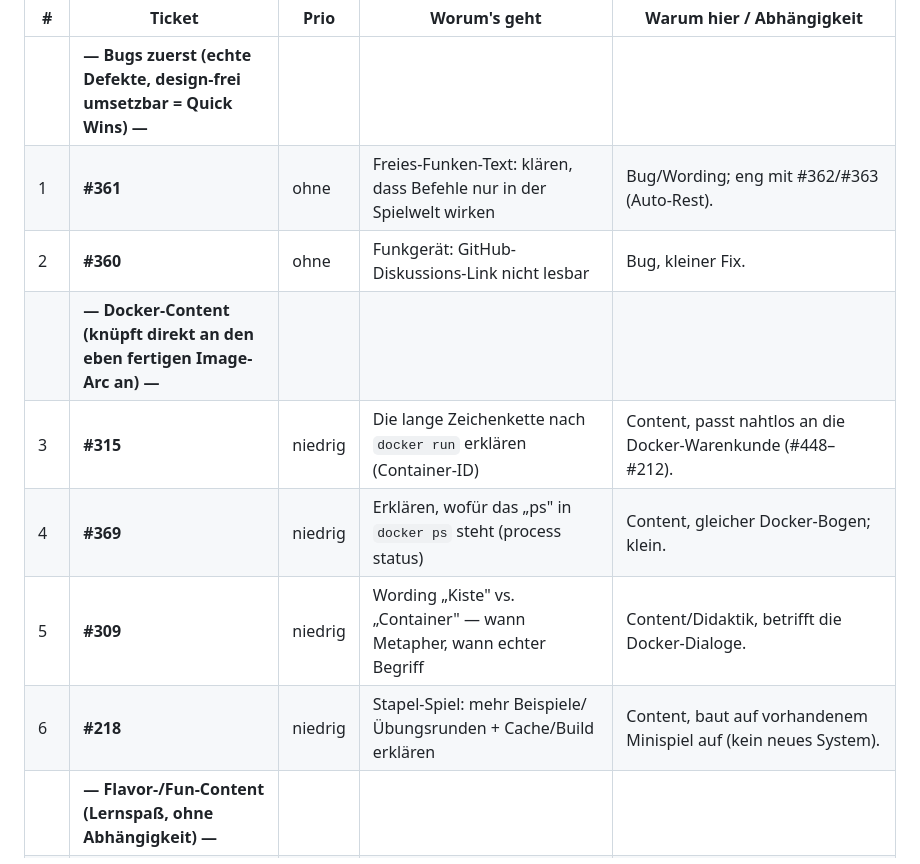
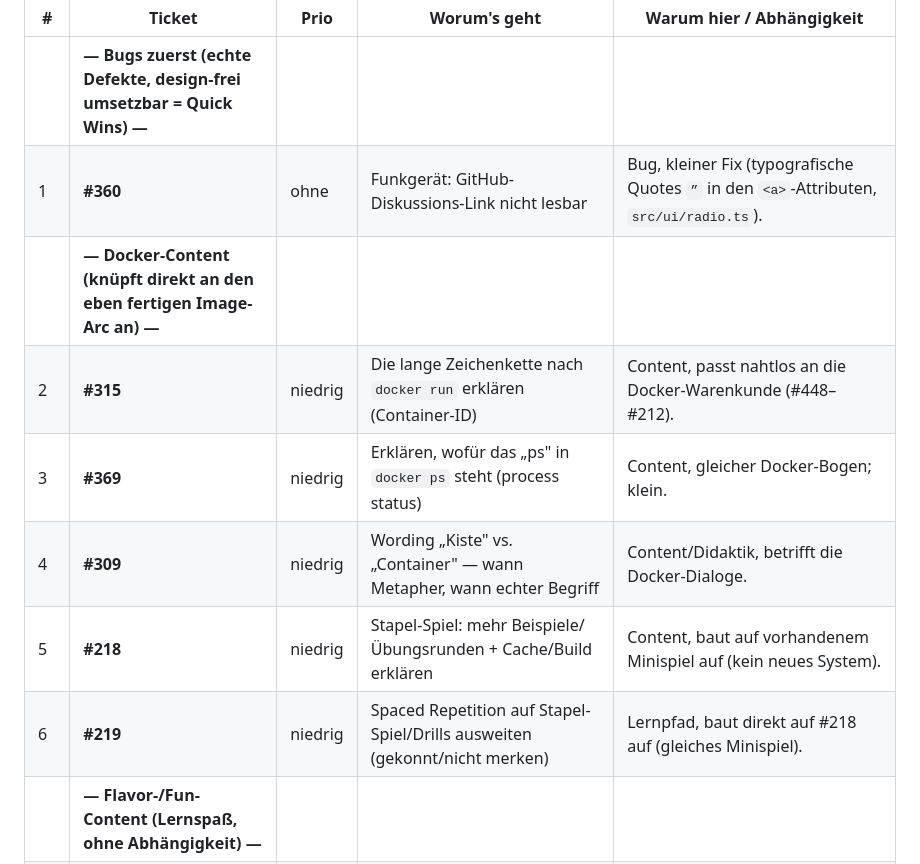
Before and after one commit to fluffels/kubequest, a Markdown page: docs/ticket-reihenfolge.md, the part around one of its changes. Drawn GitHub-style.

Commit message:
docs(reihenfolge): #361 erledigt (Freies-Funken-Text klärt Spielwelt-Wirkung) - naechstes #360
Co-Authored-By: Claude Opus 4.8 <noreply@anthropic.com>

```diff
--- a/docs/ticket-reihenfolge.md
+++ b/docs/ticket-reihenfolge.md
@@ -45,13 +45,13 @@ Leitlinie: **Prio zuerst**, innerhalb gleicher Prio nach Abhängigkeit (was etwa
 | # | Ticket | Prio | Worum's geht | Warum hier / Abhängigkeit |
 |---|--------|------|--------------|---------------------------|
 | | **— Bugs zuerst (echte Defekte, design-frei umsetzbar = Quick Wins) —** | | | |
-| 1 | **#361** | ohne | Freies-Funken-Text: klären, dass Befehle nur in der Spielwelt wirken | Bug/Wording; eng mit #362/#363 (Auto-Rest). |
-| 2 | **#360** | ohne | Funkgerät: GitHub-Diskussions-Link nicht lesbar | Bug, kleiner Fix. |
+| 1 | **#360** | ohne | Funkgerät: GitHub-Diskussions-Link nicht lesbar | Bug, kleiner Fix (typografische Quotes `”` in den `<a>`-Attributen, `src/ui/radio.ts`). |
 | | **— Docker-Content (knüpft direkt an den eben fertigen Image-Arc an) —** | | | |
-| 3 | **#315** | niedrig | Die lange Zeichenkette nach `docker run` erklären (Container-ID) | Content, passt nahtlos an die Docker-Warenkunde (#448–#212). |
-| 4 | **#369** | niedrig | Erklären, wofür das „ps" in `docker ps` steht (process status) | Content, gleicher Docker-Bogen; klein. |
-| 5 | **#309** | niedrig | Wording „Kiste" vs. „Container" — wann Metapher, wann echter Begriff | Content/Didaktik, betrifft die Docker-Dialoge. |
-| 6 | **#218** | niedrig | Stapel-Spiel: mehr Beispiele/Übungsrunden + Cache/Build erklären | Content, baut auf vorhandenem Minispiel auf (kein neues System). |
+| 2 | **#315** | niedrig | Die lange Zeichenkette nach `docker run` erklären (Container-ID) | Content, passt nahtlos an die Docker-Warenkunde (#448–#212). |
+| 3 | **#369** | niedrig | Erklären, wofür das „ps" in `docker ps` steht (process status) | Content, gleicher Docker-Bogen; klein. |
+| 4 | **#309** | niedrig | Wording „Kiste" vs. „Container" — wann Metapher, wann echter Begriff | Content/Didaktik, betrifft die Docker-Dialoge. |
+| 5 | **#218** | niedrig | Stapel-Spiel: mehr Beispiele/Übungsrunden + Cache/Build erklären | Content, baut auf vorhandenem Minispiel auf (kein neues System). |
+| 6 | **#219** | niedrig | Spaced Repetition auf Stapel-Spiel/Drills ausweiten (gekonnt/nicht merken) | Lernpfad, baut direkt auf #218 auf (gleiches Minispiel). |
 | | **— Flavor-/Fun-Content (Lernspaß, ohne Abhängigkeit) —** | | | |
 | 7 | **#302** | niedrig | Bo Quest-1-Abschluss-Dialog: Üben-Hinweis auf Kralle umlenken | Content, kleiner Dialog-Fix (Kralle-Üben ist fertig). |
 | 8 | **#228** | niedrig | Fun Fact: woher die 8 in K8s kommt (8 Buchstaben) | Content, schnell, hohe Lernspaß-Dichte. |
```
Also changed, not shown: other parts of docs/ticket-reihenfolge.md (+1 -1 lines).
